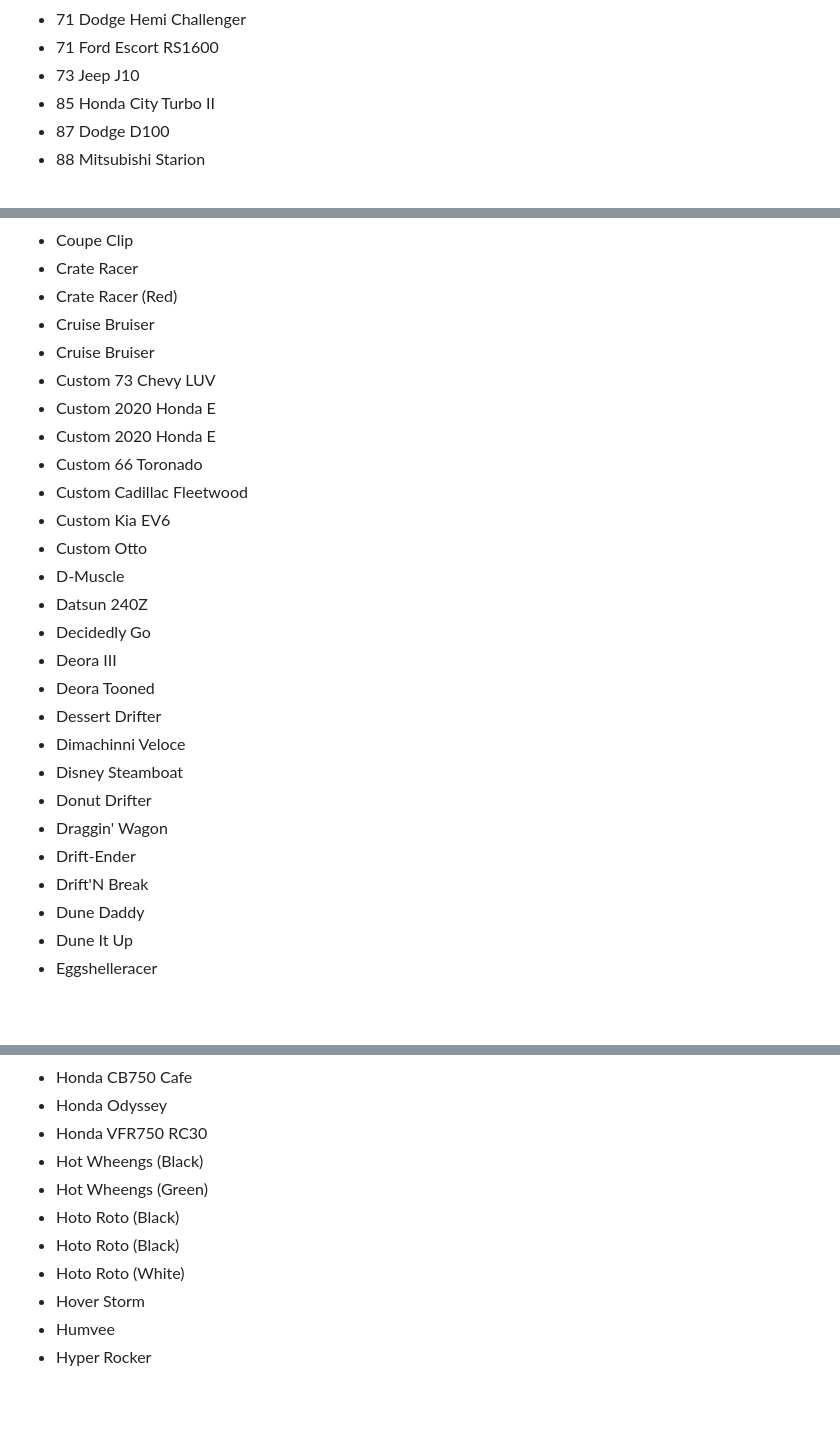
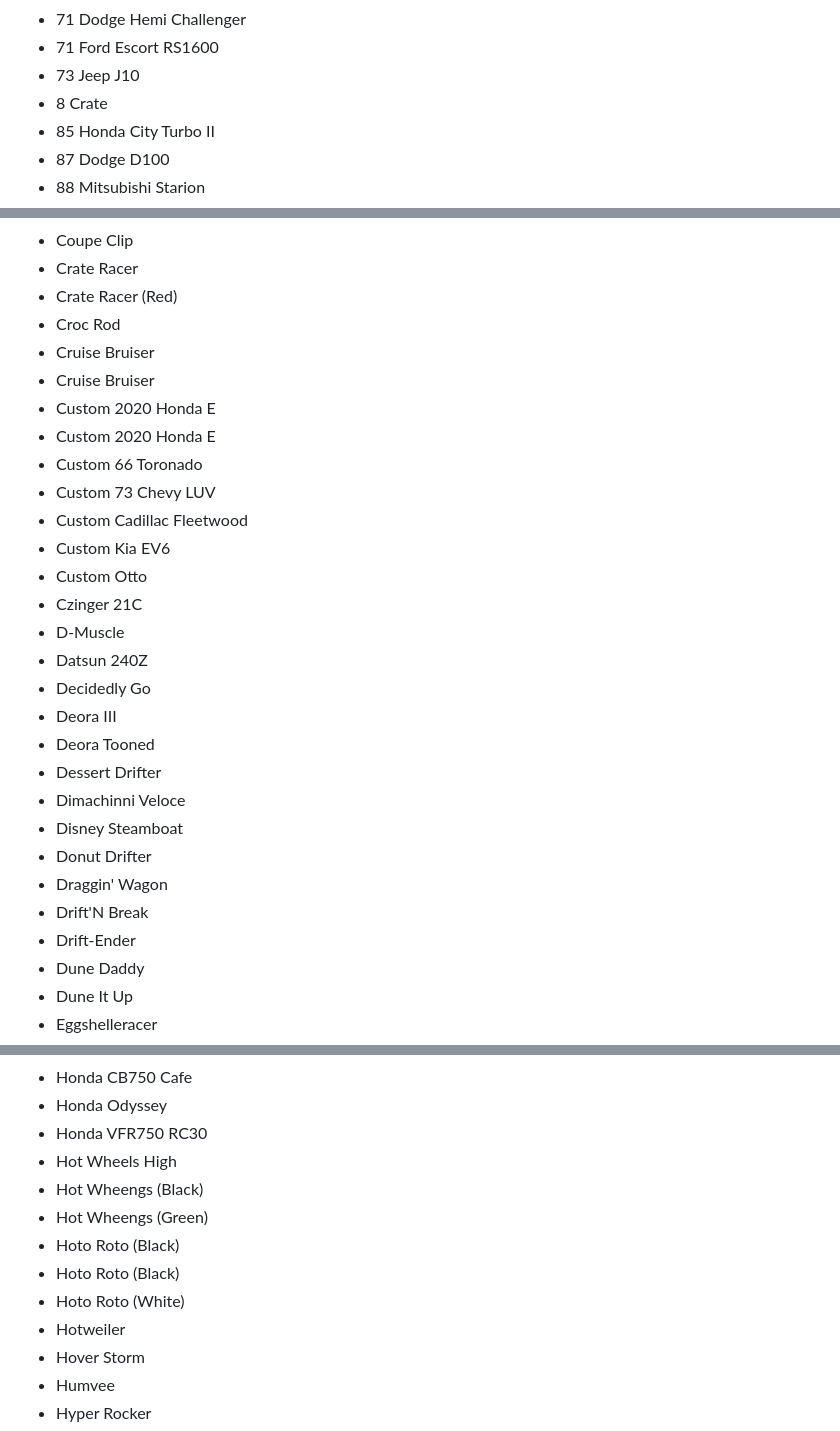
Before and after one commit to 2KAbhishek/hot-wheels, a Markdown page: hot-wheels.md, 3 parts joined by grey strips. GitHub-like rendering; blank space fills up the shorter version.

```diff
--- a/hot-wheels.md
+++ b/hot-wheels.md
@@ -51,6 +51,7 @@
 - 71 Dodge Hemi Challenger
 - 71 Ford Escort RS1600
 - 73 Jeep J10
+- 8 Crate
 - 85 Honda City Turbo II
 - 87 Dodge D100
 - 88 Mitsubishi Starion
@@ -103,15 +106,17 @@
 - Coupe Clip
 - Crate Racer
 - Crate Racer (Red)
+- Croc Rod
 - Cruise Bruiser
 - Cruise Bruiser
-- Custom 73 Chevy LUV
 - Custom 2020 Honda E
 - Custom 2020 Honda E
 - Custom 66 Toronado
+- Custom 73 Chevy LUV
 - Custom Cadillac Fleetwood
 - Custom Kia EV6
 - Custom Otto
+- Czinger 21C
 - D-Muscle
 - Datsun 240Z
 - Decidedly Go
@@ -122,8 +127,8 @@
 - Disney Steamboat
 - Donut Drifter
 - Draggin' Wagon
+- Drift'N Break
 - Drift-Ender
-- Drift'N Break
 - Dune Daddy
 - Dune It Up
 - Eggshelleracer
@@ -166,11 +173,13 @@
 - Honda CB750 Cafe
 - Honda Odyssey
 - Honda VFR750 RC30
+- Hot Wheels High
 - Hot Wheengs (Black)
 - Hot Wheengs (Green)
 - Hoto Roto (Black)
 - Hoto Roto (Black)
 - Hoto Roto (White)
+- Hotweiler
 - Hover Storm
 - Humvee
 - Hyper Rocker
```
Also changed, not shown: other parts of hot-wheels.md (+13 -2 lines).
